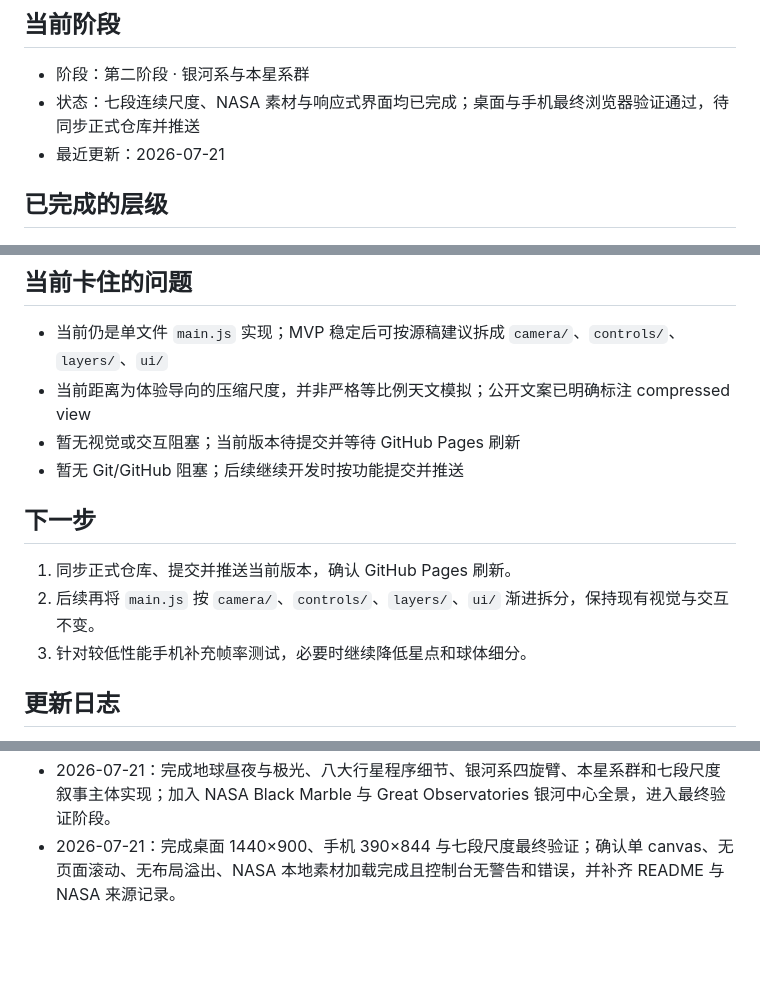
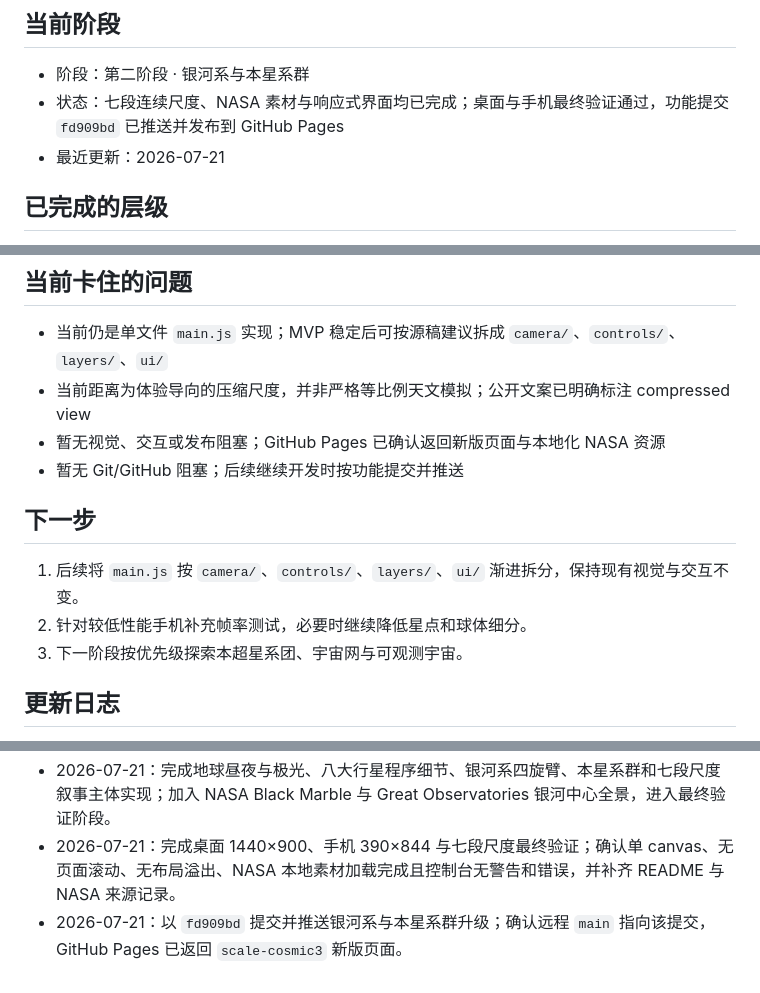
Before and after one commit to loren-wu/scale-beyond, a Markdown page: PROGRESS.md, 3 parts joined by grey strips. Rendered like a GitHub page; blank space fills up the shorter version.

Commit message:
Record Scale Beyond galaxy deployment

```diff
--- a/PROGRESS.md
+++ b/PROGRESS.md
@@ -5,7 +5,7 @@
 ## 当前阶段
 
 - 阶段：第二阶段 · 银河系与本星系群
-- 状态：七段连续尺度、NASA 素材与响应式界面均已完成；桌面与手机最终浏览器验证通过，待同步正式仓库并推送
+- 状态：七段连续尺度、NASA 素材与响应式界面均已完成；桌面与手机最终验证通过，功能提交 `fd909bd` 已推送并发布到 GitHub Pages
 - 最近更新：2026-07-21
 
 ## 已完成的层级
@@ -40,14 +40,14 @@
 
 - 当前仍是单文件 `main.js` 实现；MVP 稳定后可按源稿建议拆成 `camera/`、`controls/`、`layers/`、`ui/`
 - 当前距离为体验导向的压缩尺度，并非严格等比例天文模拟；公开文案已明确标注 compressed view
-- 暂无视觉或交互阻塞；当前版本待提交并等待 GitHub Pages 刷新
+- 暂无视觉、交互或发布阻塞；GitHub Pages 已确认返回新版页面与本地化 NASA 资源
 - 暂无 Git/GitHub 阻塞；后续继续开发时按功能提交并推送
 
 ## 下一步
 
-1. 同步正式仓库、提交并推送当前版本，确认 GitHub Pages 刷新。
-2. 后续再将 `main.js` 按 `camera/`、`controls/`、`layers/`、`ui/` 渐进拆分，保持现有视觉与交互不变。
-3. 针对较低性能手机补充帧率测试，必要时继续降低星点和球体细分。
+1. 后续将 `main.js` 按 `camera/`、`controls/`、`layers/`、`ui/` 渐进拆分，保持现有视觉与交互不变。
+2. 针对较低性能手机补充帧率测试，必要时继续降低星点和球体细分。
+3. 下一阶段按优先级探索本超星系团、宇宙网与可观测宇宙。
 
 ## 更新日志
 
@@ -62,3 +62,4 @@
 - 2026-07-21：本地化 NASA 三张 2K 纹理与 Three.js 依赖；升级地月层、八大行星、小行星带、太阳日冕、尺度读数、触屏与键盘控制；完成桌面与手机自动化浏览器验证。
 - 2026-07-21：完成地球昼夜与极光、八大行星程序细节、银河系四旋臂、本星系群和七段尺度叙事主体实现；加入 NASA Black Marble 与 Great Observatories 银河中心全景，进入最终验证阶段。
 - 2026-07-21：完成桌面 1440×900、手机 390×844 与七段尺度最终验证；确认单 canvas、无页面滚动、无布局溢出、NASA 本地素材加载完成且控制台无警告和错误，并补齐 README 与 NASA 来源记录。
+- 2026-07-21：以 `fd909bd` 提交并推送银河系与本星系群升级；确认远程 `main` 指向该提交，GitHub Pages 已返回 `scale-cosmic3` 新版页面。
```
